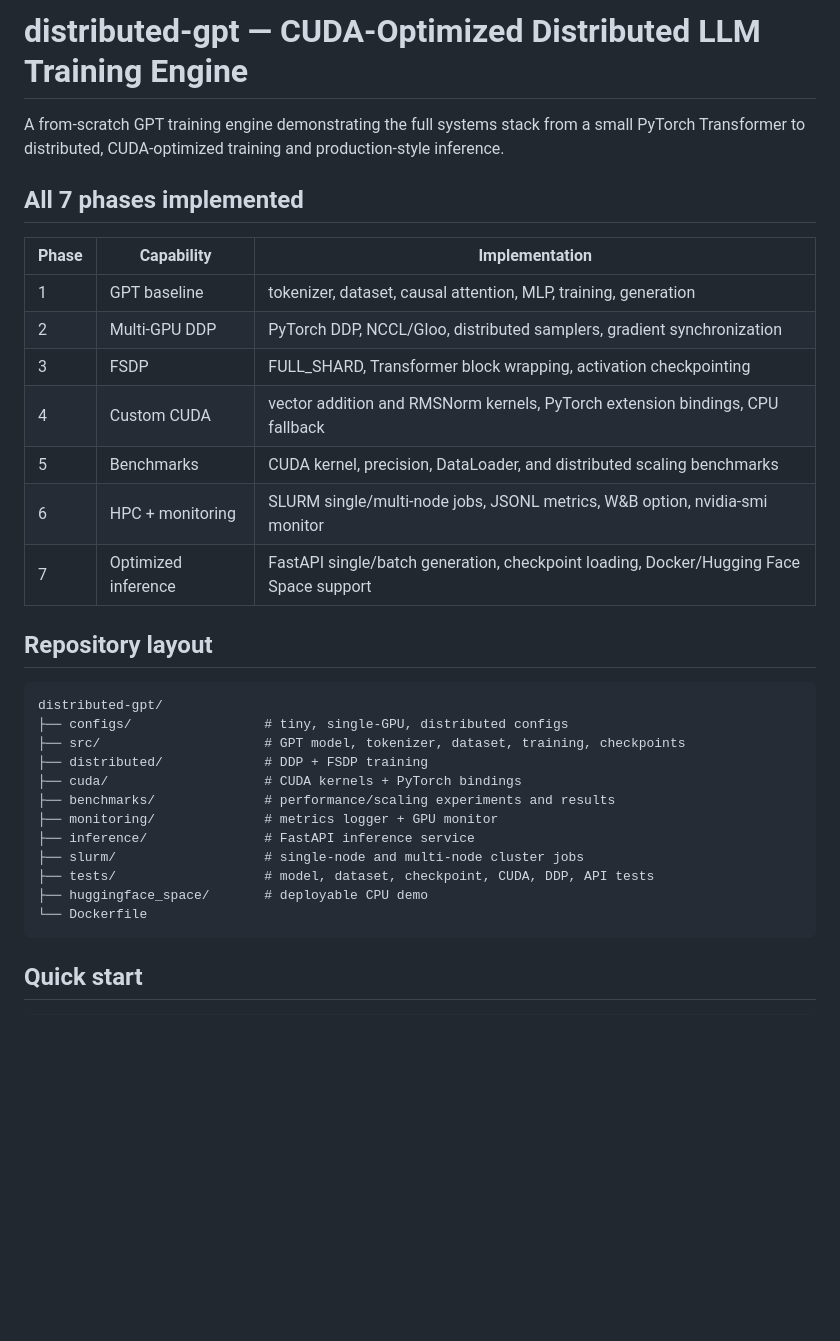
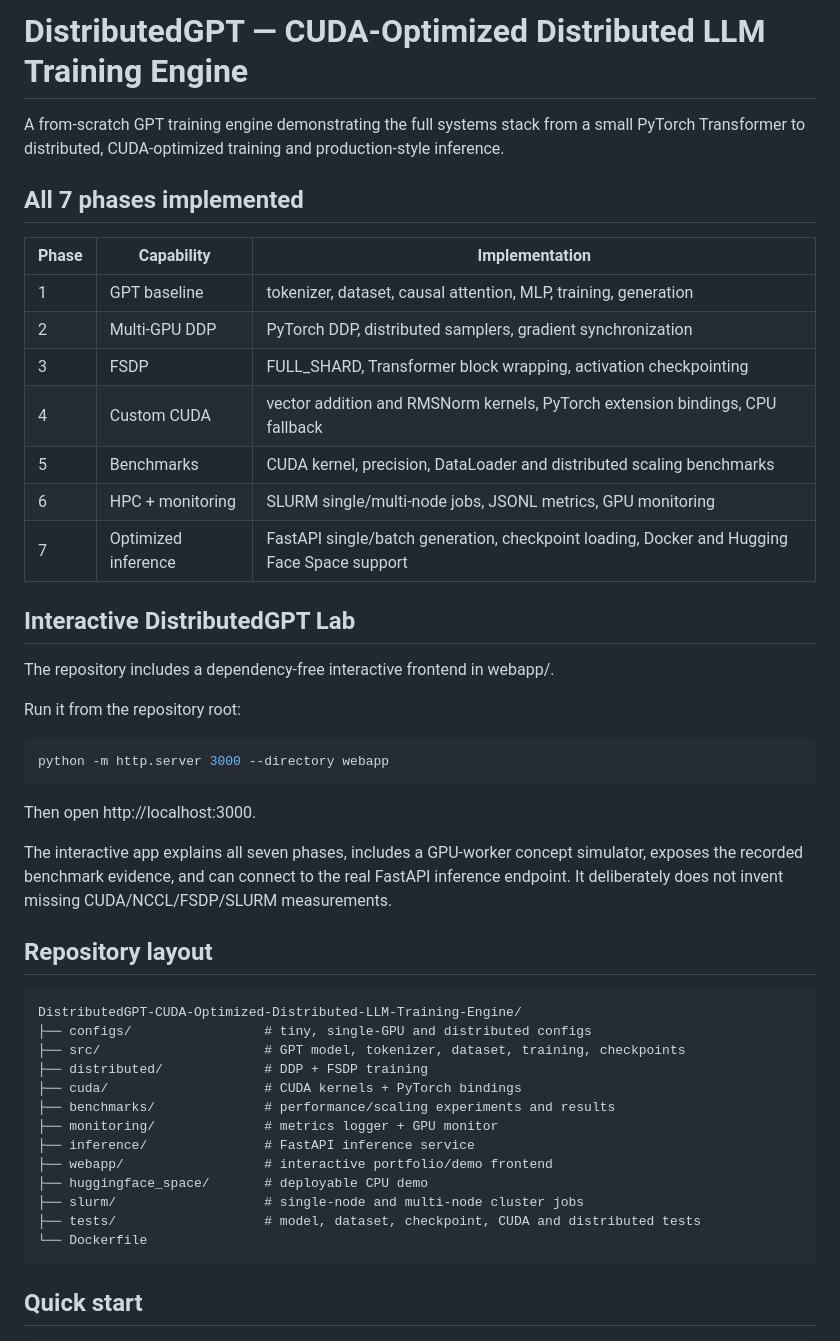
Before and after one commit to Ritik7nehra/DistributedGPT-CUDA-Optimized-Distributed-LLM-Training-Engine, a Markdown page: README.md, the part around one of its changes. Rendered like a GitHub page; blank space fills up the shorter version.

Commit message:
Update README with interactive app and complete project layout

````diff
--- a/README.md
+++ b/README.md
@@ -1,4 +1,4 @@
-# distributed-gpt — CUDA-Optimized Distributed LLM Training Engine
+# DistributedGPT — CUDA-Optimized Distributed LLM Training Engine
 
 A from-scratch GPT training engine demonstrating the full systems stack from a small PyTorch Transformer to distributed, CUDA-optimized training and production-style inference.
 
@@ -7,27 +7,42 @@ A from-scratch GPT training engine demonstrating the full systems stack from a s
 | Phase | Capability | Implementation |
 |---|---|---|
 | 1 | GPT baseline | tokenizer, dataset, causal attention, MLP, training, generation |
-| 2 | Multi-GPU DDP | PyTorch DDP, NCCL/Gloo, distributed samplers, gradient synchronization |
+| 2 | Multi-GPU DDP | PyTorch DDP, distributed samplers, gradient synchronization |
 | 3 | FSDP | FULL_SHARD, Transformer block wrapping, activation checkpointing |
 | 4 | Custom CUDA | vector addition and RMSNorm kernels, PyTorch extension bindings, CPU fallback |
-| 5 | Benchmarks | CUDA kernel, precision, DataLoader, and distributed scaling benchmarks |
-| 6 | HPC + monitoring | SLURM single/multi-node jobs, JSONL metrics, W&B option, nvidia-smi monitor |
-| 7 | Optimized inference | FastAPI single/batch generation, checkpoint loading, Docker/Hugging Face Space support |
+| 5 | Benchmarks | CUDA kernel, precision, DataLoader and distributed scaling benchmarks |
+| 6 | HPC + monitoring | SLURM single/multi-node jobs, JSONL metrics, GPU monitoring |
+| 7 | Optimized inference | FastAPI single/batch generation, checkpoint loading, Docker and Hugging Face Space support |
+
+## Interactive DistributedGPT Lab
+
+The repository includes a dependency-free interactive frontend in webapp/.
+
+Run it from the repository root:
+
+```bash
+python -m http.server 3000 --directory webapp
+```
+
+Then open http://localhost:3000.
+
+The interactive app explains all seven phases, includes a GPU-worker concept simulator, exposes the recorded benchmark evidence, and can connect to the real FastAPI inference endpoint. It deliberately does not invent missing CUDA/NCCL/FSDP/SLURM measurements.
 
 ## Repository layout
 
 ```
-distributed-gpt/
-├── configs/                 # tiny, single-GPU, distributed configs
+DistributedGPT-CUDA-Optimized-Distributed-LLM-Training-Engine/
+├── configs/                 # tiny, single-GPU and distributed configs
 ├── src/                     # GPT model, tokenizer, dataset, training, checkpoints
 ├── distributed/             # DDP + FSDP training
 ├── cuda/                    # CUDA kernels + PyTorch bindings
 ├── benchmarks/              # performance/scaling experiments and results
 ├── monitoring/              # metrics logger + GPU monitor
 ├── inference/               # FastAPI inference service
+├── webapp/                  # interactive portfolio/demo frontend
+├── huggingface_space/       # deployable CPU demo
 ├── slurm/                   # single-node and multi-node cluster jobs
-├── tests/                   # model, dataset, checkpoint, CUDA, DDP, API tests
-├── huggingface_space/       # deployable CPU demo
+├── tests/                   # model, dataset, checkpoint, CUDA and distributed tests
 └── Dockerfile
 ```
 
````
Also changed, not shown: other parts of README.md (+14 -15 lines).
